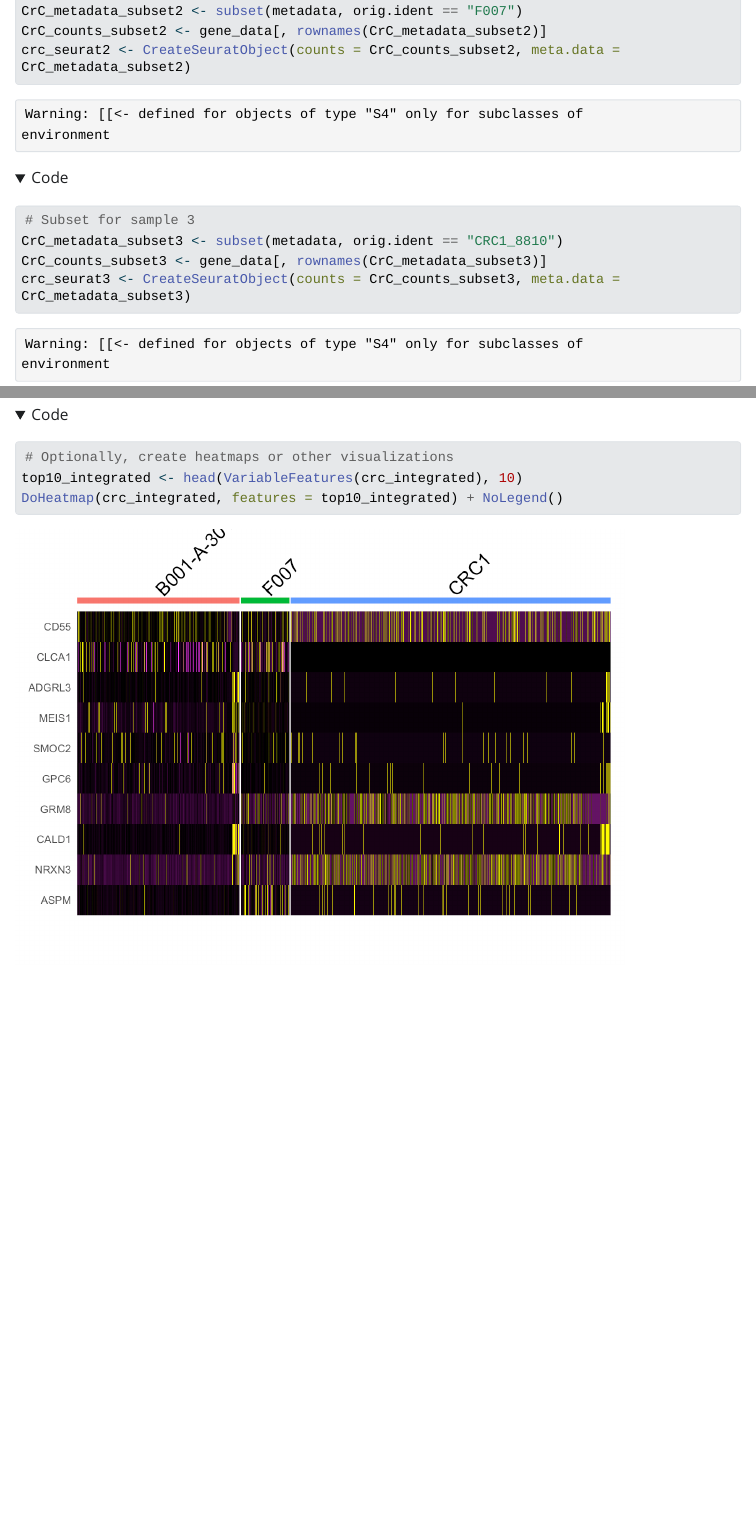
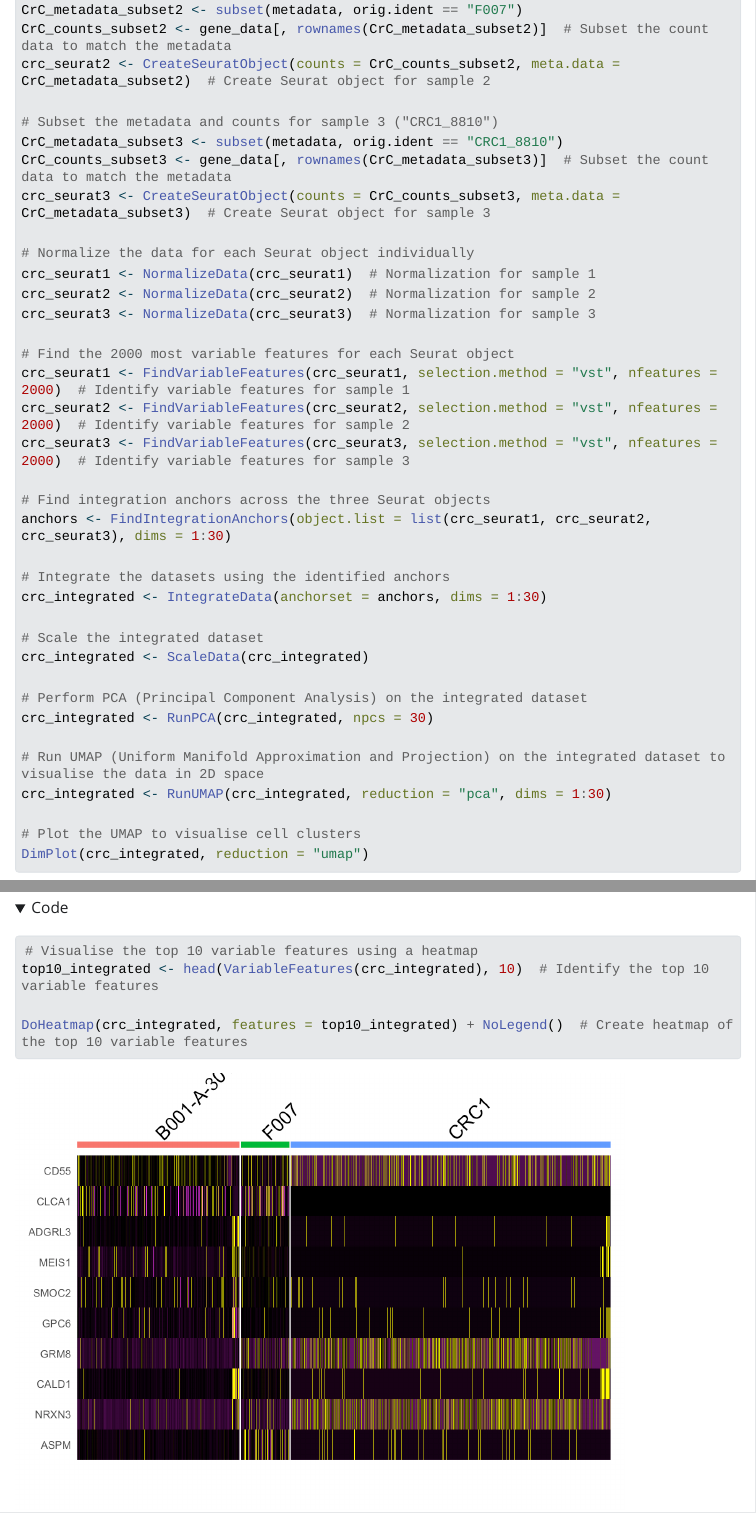
Before and after one commit to devanshimirchandani/SPDSC-Cancer-Cell-Research-Project, a Quarto document (SDPSC.qmd): the page in a window 1100 px wide, from 6070 px down before the commit and from 5960 px down after it, so that both start at the same text, and a second part further down, joined at a grey line. The pictures show the output file SDPSC.html that the author committed with the source, opened offline; folded parts are opened; Quarto's library style sheets are replaced by a plain one without menus; long lines of code are wrapped.

Commit message:
Clean up code

````diff
--- a/SDPSC.qmd
+++ b/SDPSC.qmd
@@ -100,10 +100,18 @@ crc_seurat1 <- CreateSeuratObject(counts = CrC_counts_subset1, meta.data = CrC_m
 CrC_metadata_subset2 <- subset(metadata, orig.ident == "F007")
-CrC_counts_subset2 <- gene_data[, rownames(CrC_metadata_subset2)]
-crc_seurat2 <- CreateSeuratObject(counts = CrC_counts_subset2, meta.data = CrC_metadata_subset2)
+CrC_counts_subset2 <- gene_data[, rownames(CrC_metadata_subset2)]  # Subset the count data to match the metadata
+crc_seurat2 <- CreateSeuratObject(counts = CrC_counts_subset2, meta.data = CrC_metadata_subset2)  # Create Seurat object for sample 2
 
-# Subset for sample 3
+# Subset the metadata and counts for sample 3 ("CRC1_8810")
 CrC_metadata_subset3 <- subset(metadata, orig.ident == "CRC1_8810")
-CrC_counts_subset3 <- gene_data[, rownames(CrC_metadata_subset3)]
-crc_seurat3 <- CreateSeuratObject(counts = CrC_counts_subset3, meta.data = CrC_metadata_subset3)
+CrC_counts_subset3 <- gene_data[, rownames(CrC_metadata_subset3)]  # Subset the count data to match the metadata
+crc_seurat3 <- CreateSeuratObject(counts = CrC_counts_subset3, meta.data = CrC_metadata_subset3)  # Create Seurat object for sample 3
 
+# Normalize the data for each Seurat object individually
+crc_seurat1 <- NormalizeData(crc_seurat1)  # Normalization for sample 1
+crc_seurat2 <- NormalizeData(crc_seurat2)  # Normalization for sample 2
+crc_seurat3 <- NormalizeData(crc_seurat3)  # Normalization for sample 3
 
+# Find the 2000 most variable features for each Seurat object
+crc_seurat1 <- FindVariableFeatures(crc_seurat1, selection.method = "vst", nfeatures = 2000)  # Identify variable features for sample 1
+crc_seurat2 <- FindVariableFeatures(crc_seurat2, selection.method = "vst", nfeatures = 2000)  # Identify variable features for sample 2
+crc_seurat3 <- FindVariableFeatures(crc_seurat3, selection.method = "vst", nfeatures = 2000)  # Identify variable features for sample 3
@@ -113 +118,2 @@ crc_seurat3 <- NormalizeData(crc_seurat3)
 
+# Find integration anchors across the three Seurat objects
@@ -118,23 +120,23 @@ crc_seurat3 <- FindVariableFeatures(crc_seurat3, selection.method = "vst", nfeat
 anchors <- FindIntegrationAnchors(object.list = list(crc_seurat1, crc_seurat2, crc_seurat3), dims = 1:30)
 
+# Integrate the datasets using the identified anchors
 crc_integrated <- IntegrateData(anchorset = anchors, dims = 1:30)
 
-# Scale integrated data
+# Scale the integrated dataset
 crc_integrated <- ScaleData(crc_integrated)
 
-# Run PCA on integrated data
+# Perform PCA (Principal Component Analysis) on the integrated dataset
 crc_integrated <- RunPCA(crc_integrated, npcs = 30)
 
-# Run UMAP on integrated data
+# Run UMAP (Uniform Manifold Approximation and Projection) on the integrated dataset to visualise the data in 2D space
 crc_integrated <- RunUMAP(crc_integrated, reduction = "pca", dims = 1:30)
 
-# Visualize UMAP plot
+# Plot the UMAP to visualise cell clusters
 DimPlot(crc_integrated, reduction = "umap")
 
-# Optionally, create heatmaps or other visualizations
-top10_integrated <- head(VariableFeatures(crc_integrated), 10)
-DoHeatmap(crc_integrated, features = top10_integrated) + NoLegend()
+# Visualise the top 10 variable features using a heatmap
+top10_integrated <- head(VariableFeatures(crc_integrated), 10)  # Identify the top 10 variable features
 
-
+DoHeatmap(crc_integrated, features = top10_integrated) + NoLegend()  # Create heatmap of the top 10 variable features
 
 ```
````
Also changed, not shown: SDPSC.html, SDPSC.qmd (17 more changed lines).
